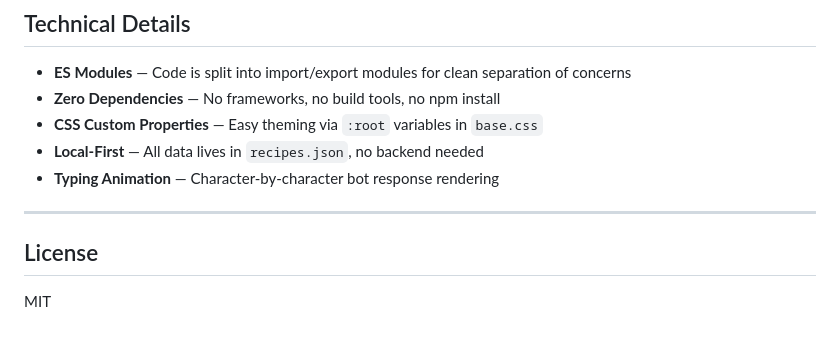
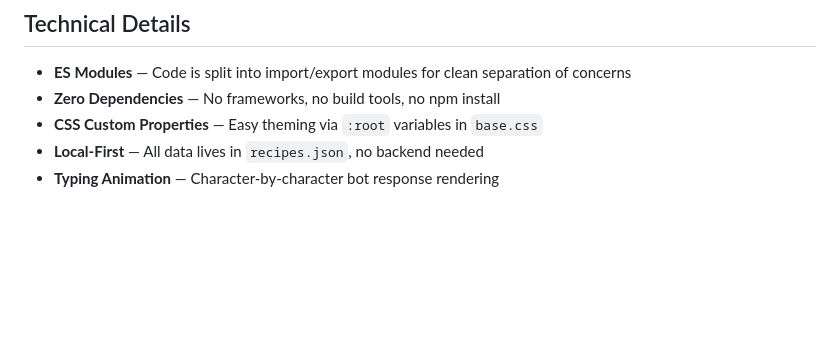
Before and after one commit to RamexProjects/foody, a Markdown page: README.md, the part around the change. Drawn GitHub-style; blank space fills up the shorter version.

Commit message:
Remove License section from README
Removed License section from README.md

```diff
--- a/README.md
+++ b/README.md
@@ -118,8 +118,3 @@ Edit `recipes.json`. Each recipe follows this structure:
 - **CSS Custom Properties** — Easy theming via `:root` variables in `base.css`
 - **Local-First** — All data lives in `recipes.json`, no backend needed
 - **Typing Animation** — Character-by-character bot response rendering
----
-
-## License
-
-MIT
```
